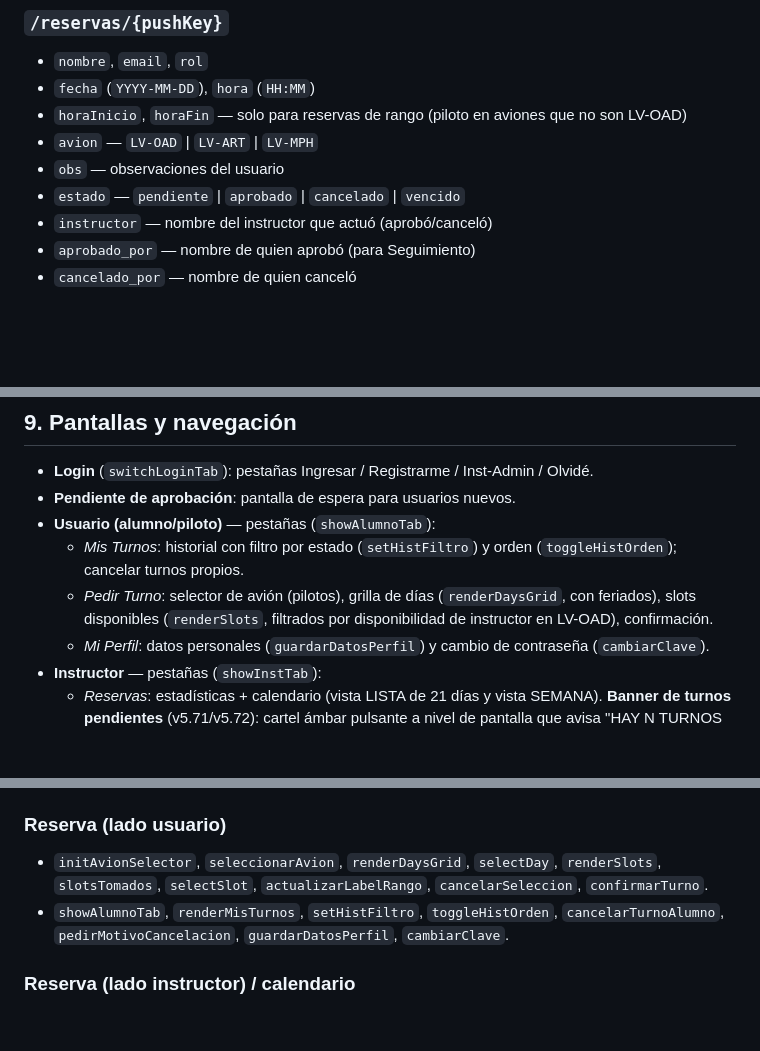
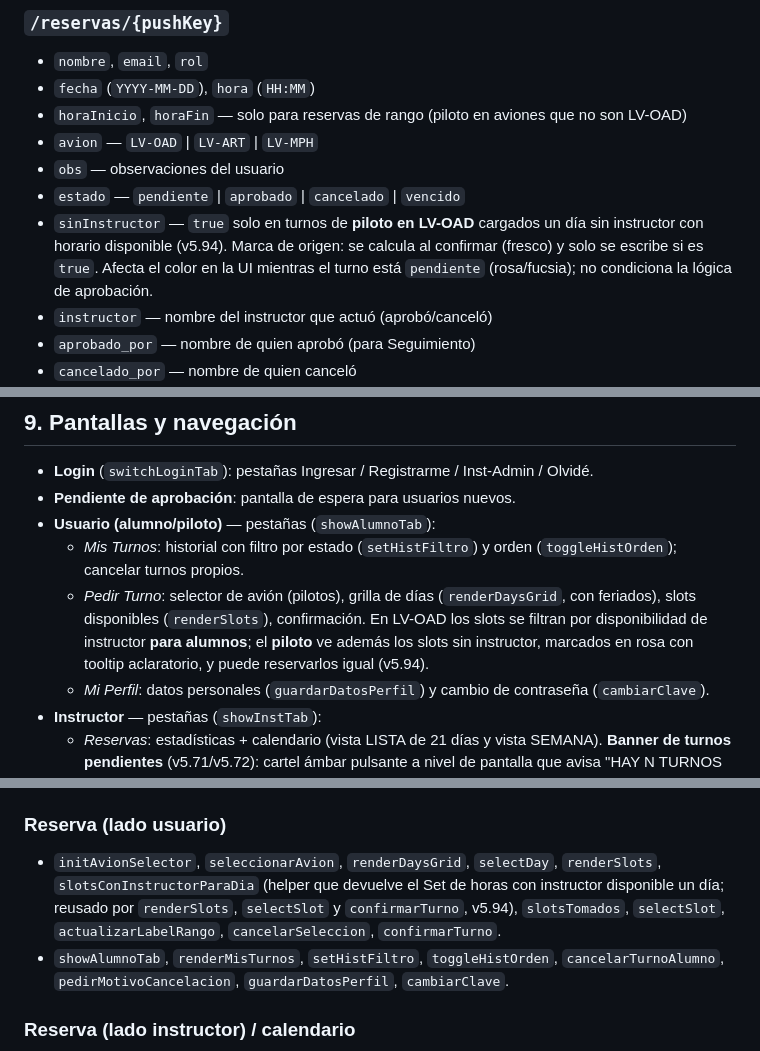
Before and after one commit to DanielTDFdev/Web-Aeroclub, a Markdown page: docs/documentacion_turnos.md, 3 parts joined by grey strips. Rendered like a GitHub page; blank space fills up the shorter version.

```diff
--- a/docs/documentacion_turnos.md
+++ b/docs/documentacion_turnos.md
@@ -53,6 +53,7 @@ Clave = nombre de usuario.
 - `avion` — `LV-OAD` | `LV-ART` | `LV-MPH`
 - `obs` — observaciones del usuario
 - `estado` — `pendiente` | `aprobado` | `cancelado` | `vencido`
+- `sinInstructor` — `true` solo en turnos de **piloto en LV-OAD** cargados un día sin instructor con horario disponible (v5.94). Marca de origen: se calcula al confirmar (fresco) y solo se escribe si es `true`. Afecta el color en la UI mientras el turno está `pendiente` (rosa/fucsia); no condiciona la lógica de aprobación.
 - `instructor` — nombre del instructor que actuó (aprobó/canceló)
 - `aprobado_por` — nombre de quien aprobó (para Seguimiento)
 - `cancelado_por` — nombre de quien canceló
@@ -159,7 +161,7 @@ Modo **sombra**: Auth corre en paralelo, la clave plana es la red de seguridad y
 - **Pendiente de aprobación**: pantalla de espera para usuarios nuevos.
 - **Usuario (alumno/piloto)** — pestañas (`showAlumnoTab`):
   - *Mis Turnos*: historial con filtro por estado (`setHistFiltro`) y orden (`toggleHistOrden`); cancelar turnos propios.
-  - *Pedir Turno*: selector de avión (pilotos), grilla de días (`renderDaysGrid`, con feriados), slots disponibles (`renderSlots`, filtrados por disponibilidad de instructor en LV-OAD), confirmación.
+  - *Pedir Turno*: selector de avión (pilotos), grilla de días (`renderDaysGrid`, con feriados), slots disponibles (`renderSlots`), confirmación. En LV-OAD los slots se filtran por disponibilidad de instructor **para alumnos**; el **piloto** ve además los slots sin instructor, marcados en rosa con tooltip aclaratorio, y puede reservarlos igual (v5.94).
   - *Mi Perfil*: datos personales (`guardarDatosPerfil`) y cambio de contraseña (`cambiarClave`).
 - **Instructor** — pestañas (`showInstTab`):
   - *Reservas*: estadísticas + calendario (vista LISTA de 21 días y vista SEMANA). **Banner de turnos pendientes** (v5.71/v5.72): cartel ámbar pulsante a nivel de pantalla que avisa "HAY N TURNOS PENDIENTES DE APROBACIÓN"; aparece al ingresar y en tiempo real, **persiste mientras haya pendientes** (sin botón de cerrar), el botón VER TURNOS lleva a Reservas/LISTA (`irAPendientes`), y desaparece solo cuando no quedan pendientes.
@@ -245,7 +248,7 @@ Registro de eventos (`registrarAuditoria`): login (éxito/fallo/bloqueado), regi
 - `getFeriados` — feriados (API + caché).
 
 ### Reserva (lado usuario)
-- `initAvionSelector`, `seleccionarAvion`, `renderDaysGrid`, `selectDay`, `renderSlots`, `slotsTomados`, `selectSlot`, `actualizarLabelRango`, `cancelarSeleccion`, `confirmarTurno`.
+- `initAvionSelector`, `seleccionarAvion`, `renderDaysGrid`, `selectDay`, `renderSlots`, `slotsConInstructorParaDia` (helper que devuelve el Set de horas con instructor disponible un día; reusado por `renderSlots`, `selectSlot` y `confirmarTurno`, v5.94), `slotsTomados`, `selectSlot`, `actualizarLabelRango`, `cancelarSeleccion`, `confirmarTurno`.
 - `showAlumnoTab`, `renderMisTurnos`, `setHistFiltro`, `toggleHistOrden`, `cancelarTurnoAlumno`, `pedirMotivoCancelacion`, `guardarDatosPerfil`, `cambiarClave`.
 
 ### Reserva (lado instructor) / calendario
```
Also changed, not shown: other parts of docs/documentacion_turnos.md (+7 -5 lines).
